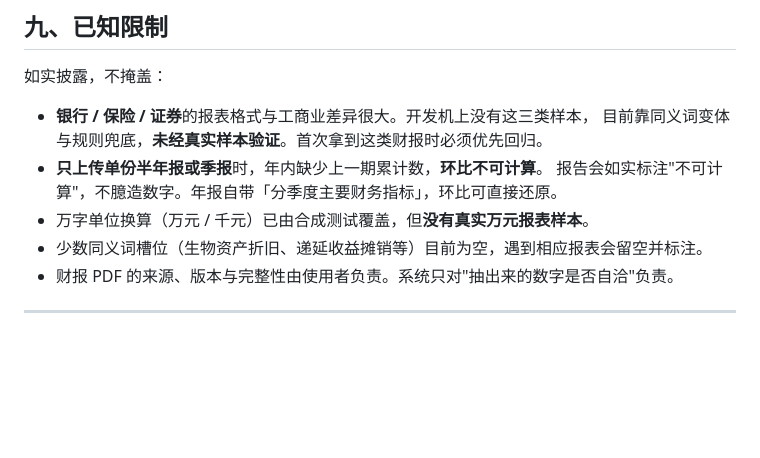
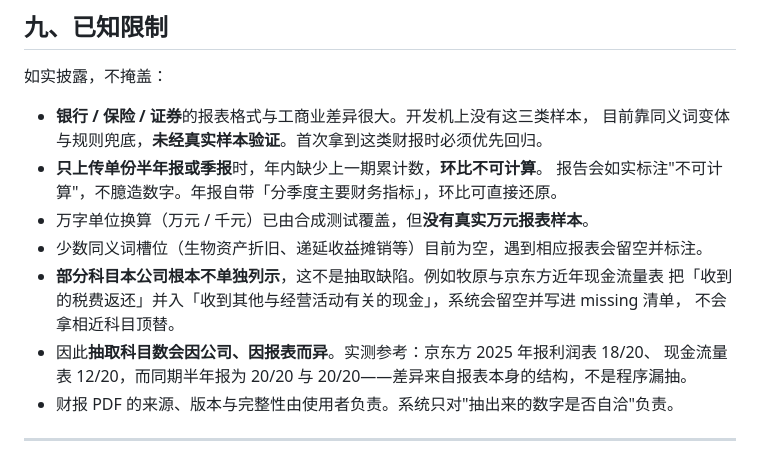
Before and after one commit to ZhengChen1227/finagent, a Markdown page: README.md, the part around the change. GitHub-like rendering; blank space fills up the shorter version.

```diff
--- a/README.md
+++ b/README.md
@@ -186,6 +186,11 @@ python run.py mcp                                    # 以 MCP 协议暴露工
   报告会如实标注"不可计算"，不臆造数字。年报自带「分季度主要财务指标」，环比可直接还原。
 - 万字单位换算（万元 / 千元）已由合成测试覆盖，但**没有真实万元报表样本**。
 - 少数同义词槽位（生物资产折旧、递延收益摊销等）目前为空，遇到相应报表会留空并标注。
+- **部分科目本公司根本不单独列示**，这不是抽取缺陷。例如牧原与京东方近年现金流量表
+  把「收到的税费返还」并入「收到其他与经营活动有关的现金」，系统会留空并写进 missing 清单，
+  不会拿相近科目顶替。
+- 因此**抽取科目数会因公司、因报表而异**。实测参考：京东方 2025 年报利润表 18/20、
+  现金流量表 12/20，而同期半年报为 20/20 与 20/20——差异来自报表本身的结构，不是程序漏抽。
 - 财报 PDF 的来源、版本与完整性由使用者负责。系统只对"抽出来的数字是否自洽"负责。
 
 ---
```
Also changed, not shown: AGENTS.md (+12 -0 lines).
